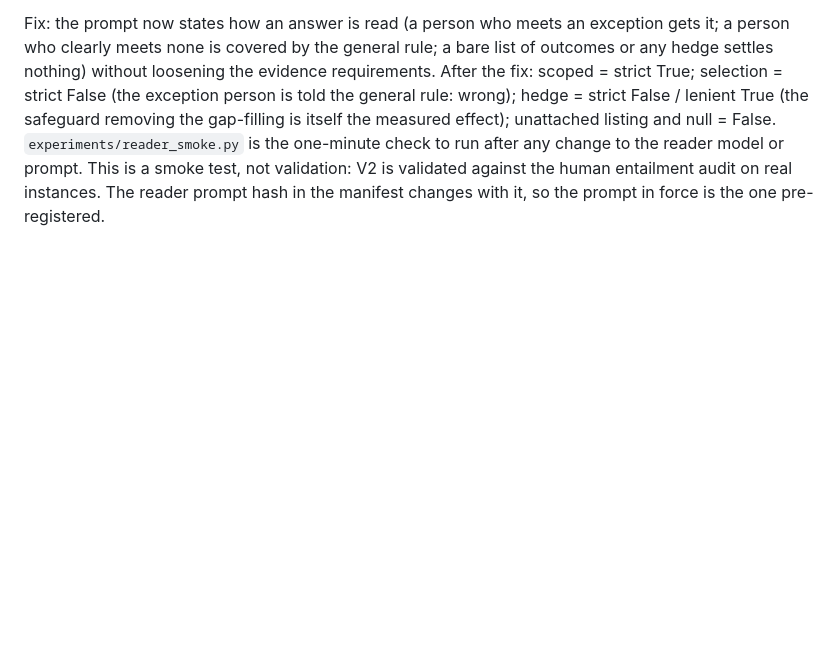
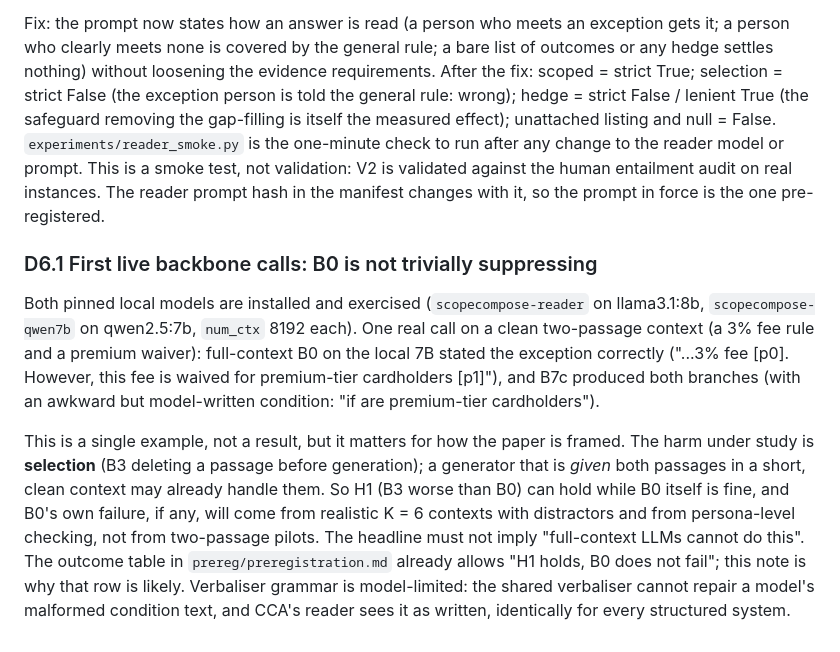
Before and after one commit to febinrenu/ScopeCompose, a Markdown page: docs/v7_decisions.md, the part around the change. Rendered like a GitHub page; blank space fills up the shorter version.

```diff
--- a/docs/v7_decisions.md
+++ b/docs/v7_decisions.md
@@ -195,3 +195,20 @@ removing the gap-filling is itself the measured effect); unattached listing and
 `experiments/reader_smoke.py` is the one-minute check to run after any change to the reader model or prompt.
 This is a smoke test, not validation: V2 is validated against the human entailment audit on real instances.
 The reader prompt hash in the manifest changes with it, so the prompt in force is the one pre-registered.
+
+### D6.1 First live backbone calls: B0 is not trivially suppressing
+
+Both pinned local models are installed and exercised (`scopecompose-reader` on llama3.1:8b,
+`scopecompose-qwen7b` on qwen2.5:7b, `num_ctx` 8192 each). One real call on a clean two-passage context
+(a 3% fee rule and a premium waiver): full-context B0 on the local 7B stated the exception correctly
+("...3% fee [p0]. However, this fee is waived for premium-tier cardholders [p1]"), and B7c produced both
+branches (with an awkward but model-written condition: "if are premium-tier cardholders").
+
+This is a single example, not a result, but it matters for how the paper is framed. The harm under study is
+**selection** (B3 deleting a passage before generation); a generator that is *given* both passages in a short,
+clean context may already handle them. So H1 (B3 worse than B0) can hold while B0 itself is fine, and B0's own
+failure, if any, will come from realistic K = 6 contexts with distractors and from persona-level checking, not
+from two-passage pilots. The headline must not imply "full-context LLMs cannot do this". The outcome table in
+`prereg/preregistration.md` already allows "H1 holds, B0 does not fail"; this note is why that row is likely.
+Verbaliser grammar is model-limited: the shared verbaliser cannot repair a model's malformed condition text,
+and CCA's reader sees it as written, identically for every structured system.
```
Also changed, not shown: PROGRESS.md (+43 -0 lines).
